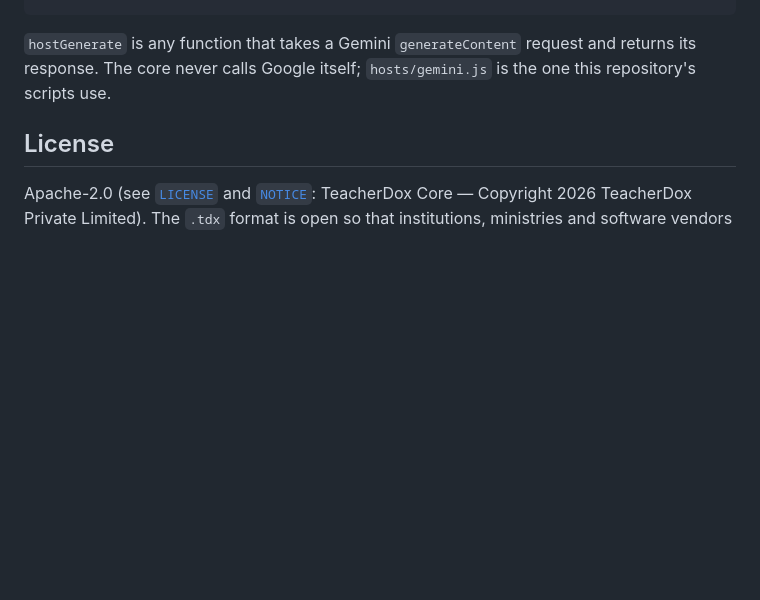
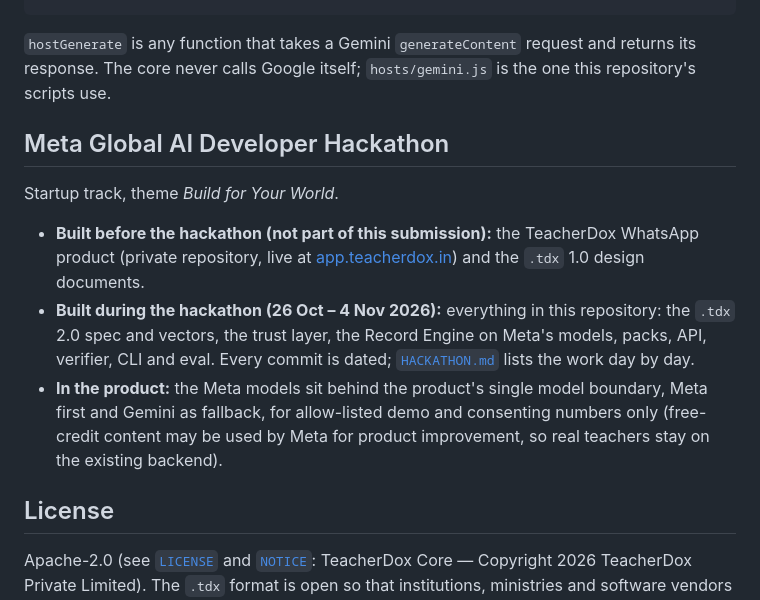
Before and after one commit to sandeepkumareeri/teacherdox-core, a Markdown page: README.md, the part around the change. Drawn GitHub-style; blank space fills up the shorter version.

Commit message:
Submission docs: hackathon section in README, dated lines for 3-4 Nov, CLAUDE.md status
Co-Authored-By: Claude Opus 5.5 <noreply@anthropic.com>
Claude-Session: https://claude.ai/code/session_01LUh1ht1hiYzpng2cXV8ead

```diff
--- a/README.md
+++ b/README.md
@@ -109,6 +109,20 @@ tdx.verifyCapsule(record, { keys: [publicEntry] });   // → { ok: true, hash, e
 `hostGenerate` is any function that takes a Gemini `generateContent` request and returns its response.
 The core never calls Google itself; `hosts/gemini.js` is the one this repository's scripts use.
 
+## Meta Global AI Developer Hackathon
+
+Startup track, theme *Build for Your World*.
+
+- **Built before the hackathon (not part of this submission):** the TeacherDox WhatsApp product
+  (private repository, live at [app.teacherdox.in](https://app.teacherdox.in)) and the `.tdx` 1.0
+  design documents.
+- **Built during the hackathon (26 Oct – 4 Nov 2026):** everything in this repository: the `.tdx` 2.0
+  spec and vectors, the trust layer, the Record Engine on Meta's models, packs, API, verifier, CLI and
+  eval. Every commit is dated; [`HACKATHON.md`](HACKATHON.md) lists the work day by day.
+- **In the product:** the Meta models sit behind the product's single model boundary, Meta first and
+  Gemini as fallback, for allow-listed demo and consenting numbers only (free-credit content may be
+  used by Meta for product improvement, so real teachers stay on the existing backend).
+
 ## License
 
 Apache-2.0 (see [`LICENSE`](LICENSE) and [`NOTICE`](NOTICE): TeacherDox Core — Copyright 2026
```
Also changed, not shown: CLAUDE.md (+5 -1 lines), HACKATHON.md (+2 -0 lines).
